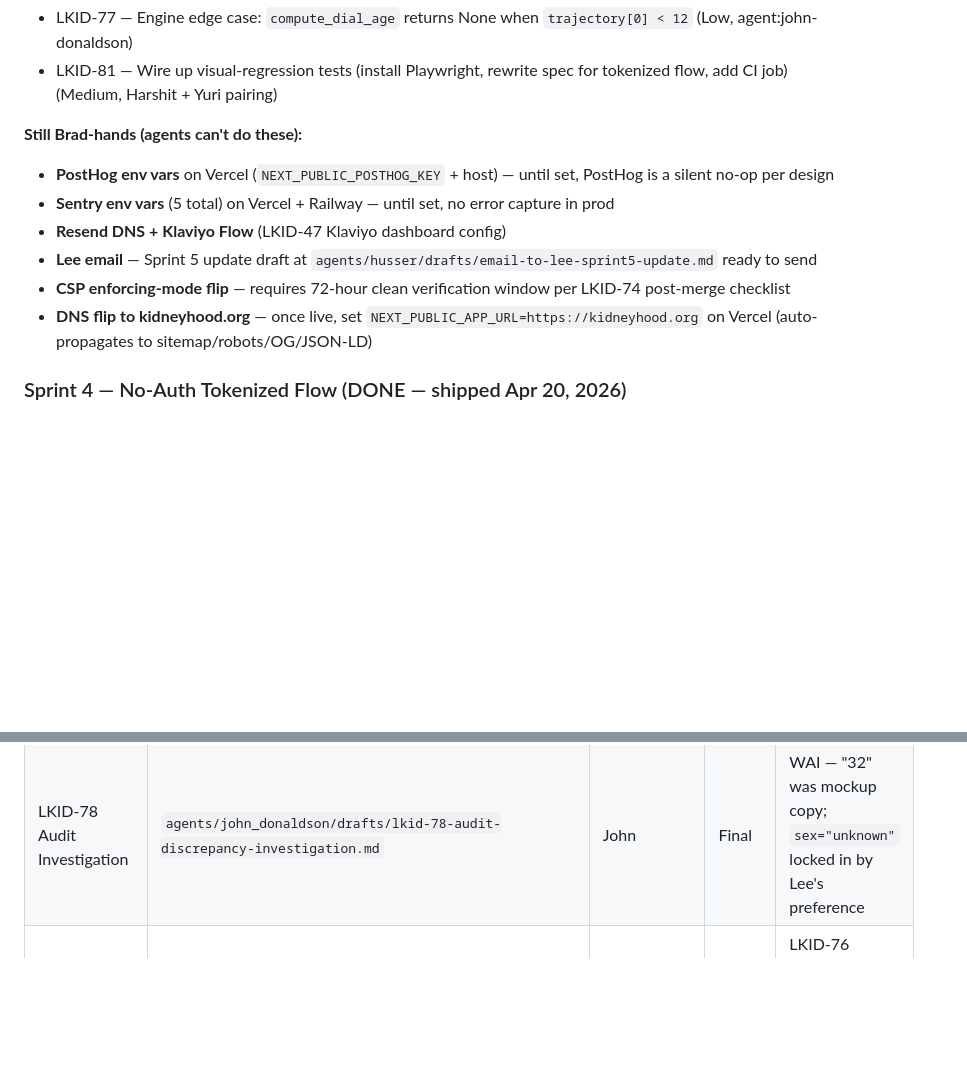
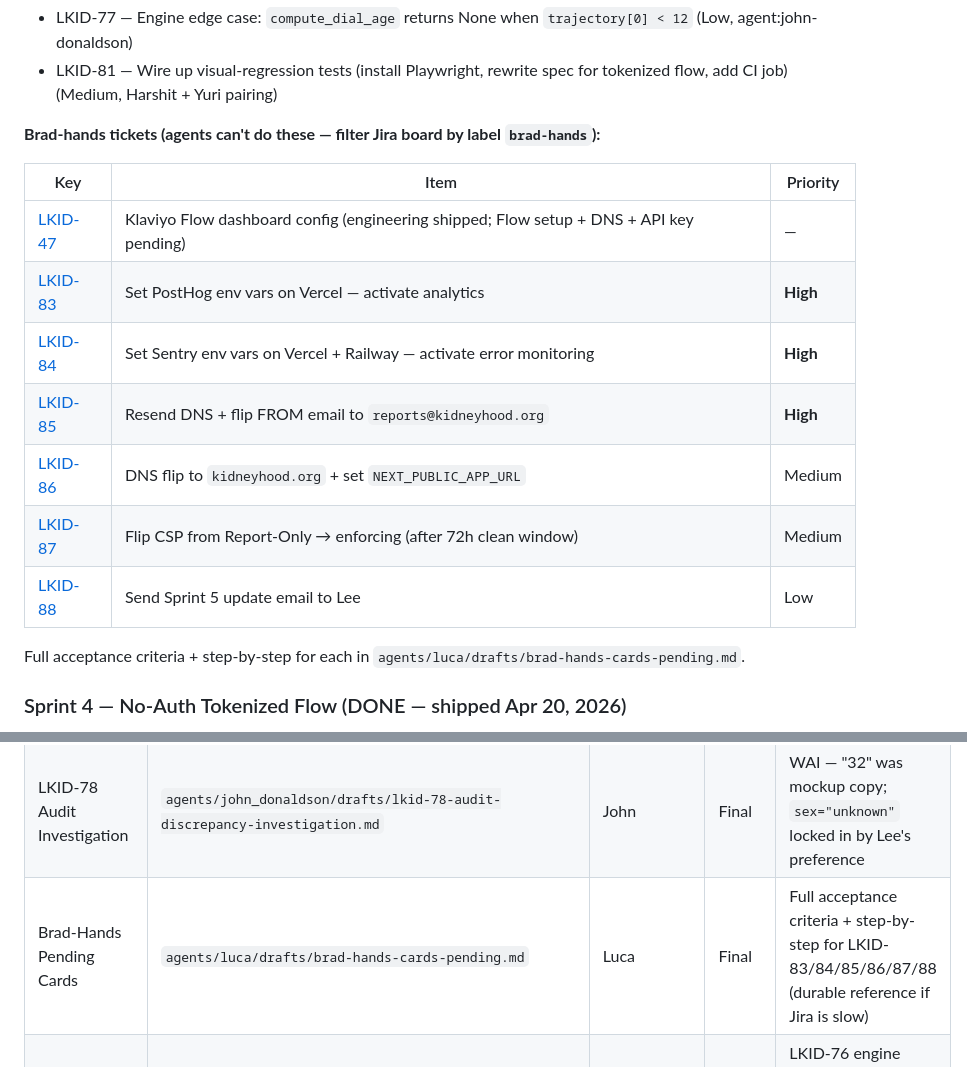
Before and after one commit to Automation-Architecture/LKID, a Markdown page: CLAUDE.md, 2 parts joined by grey strips. GitHub-like rendering; blank space fills up the shorter version.

Commit message:
docs(claude-md): Brad-hands backlog now tracked as 7 Jira cards
Prior entry was a bullet list of Brad-hands items. Replaced with a
Jira-card table (LKID-47 Klaviyo, LKID-83 PostHog env, LKID-84 Sentry
env, LKID-85 Resend DNS, LKID-86 kidneyhood.org DNS flip, LKID-87 CSP
enforcing flip, LKID-88 Lee email). Filter the Jira board by label
`brad-hands` to see just these. Full acceptance criteria for each
lives in agents/luca/drafts/brad-hands-cards-pending.md (added to
Key Documents).

Co-Authored-By: Claude Opus 4.7 (1M context) <noreply@anthropic.com>

```diff
--- a/CLAUDE.md
+++ b/CLAUDE.md
@@ -54,14 +54,19 @@ Theme A delivered end-to-end in a single day. 9 engineering cards merged + deplo
 - LKID-77 — Engine edge case: `compute_dial_age` returns None when `trajectory[0] < 12` (Low, agent:john-donaldson)
 - LKID-81 — Wire up visual-regression tests (install Playwright, rewrite spec for tokenized flow, add CI job) (Medium, Harshit + Yuri pairing)
 
-**Still Brad-hands (agents can't do these):**
+**Brad-hands tickets (agents can't do these — filter Jira board by label `brad-hands`):**
 
-- **PostHog env vars** on Vercel (`NEXT_PUBLIC_POSTHOG_KEY` + host) — until set, PostHog is a silent no-op per design
-- **Sentry env vars** (5 total) on Vercel + Railway — until set, no error capture in prod
-- **Resend DNS + Klaviyo Flow** (LKID-47 Klaviyo dashboard config)
-- **Lee email** — Sprint 5 update draft at `agents/husser/drafts/email-to-lee-sprint5-update.md` ready to send
-- **CSP enforcing-mode flip** — requires 72-hour clean verification window per LKID-74 post-merge checklist
-- **DNS flip to kidneyhood.org** — once live, set `NEXT_PUBLIC_APP_URL=https://kidneyhood.org` on Vercel (auto-propagates to sitemap/robots/OG/JSON-LD)
+| Key | Item | Priority |
+|-----|------|----------|
+| [LKID-47](https://automationarchitecture.atlassian.net/browse/LKID-47) | Klaviyo Flow dashboard config (engineering shipped; Flow setup + DNS + API key pending) | — |
+| [LKID-83](https://automationarchitecture.atlassian.net/browse/LKID-83) | Set PostHog env vars on Vercel — activate analytics | **High** |
+| [LKID-84](https://automationarchitecture.atlassian.net/browse/LKID-84) | Set Sentry env vars on Vercel + Railway — activate error monitoring | **High** |
+| [LKID-85](https://automationarchitecture.atlassian.net/browse/LKID-85) | Resend DNS + flip FROM email to `reports@kidneyhood.org` | **High** |
+| [LKID-86](https://automationarchitecture.atlassian.net/browse/LKID-86) | DNS flip to `kidneyhood.org` + set `NEXT_PUBLIC_APP_URL` | Medium |
+| [LKID-87](https://automationarchitecture.atlassian.net/browse/LKID-87) | Flip CSP from Report-Only → enforcing (after 72h clean window) | Medium |
+| [LKID-88](https://automationarchitecture.atlassian.net/browse/LKID-88) | Send Sprint 5 update email to Lee | Low |
+
+Full acceptance criteria + step-by-step for each in `agents/luca/drafts/brad-hands-cards-pending.md`.
 
 ### Sprint 4 — No-Auth Tokenized Flow (DONE — shipped Apr 20, 2026)
 
@@ -391,6 +396,7 @@ agent-teams/
 | Sprint 5 PR #63 QA Verdict | `agents/yuri/drafts/sprint5-pr63-qa-verdict.md` | Yuri | Final | LKID-74 CSP + headers: PASS — 13/13 checks; Report-Only; 6-step post-merge verification for enforcing-mode flip |
 | Sprint 5 PR #64 QA Verdict | `agents/yuri/drafts/sprint5-pr64-qa-verdict.md` | Yuri | Final | LKID-73 SEO basics: PASS — 13/13 checks; base URL env-driven for DNS flip |
 | LKID-78 Audit Investigation | `agents/john_donaldson/drafts/lkid-78-audit-discrepancy-investigation.md` | John | Final | WAI — "32" was mockup copy; `sex="unknown"` locked in by Lee's preference |
+| Brad-Hands Pending Cards | `agents/luca/drafts/brad-hands-cards-pending.md` | Luca | Final | Full acceptance criteria + step-by-step for LKID-83/84/85/86/87/88 (durable reference if Jira is slow) |
 | Scenario dial_age Sign-off | `agents/john_donaldson/drafts/scenario-dial-age-signoff.md` | John | Final | LKID-76 engine PASS — "Not projected" output correct for Stage 3a baseline |
 | LKID-69 Pre/Post-Delete Memo | `agents/luca/drafts/lkid-69-predelete-verification.md` | Luca (subagent) | Final | Orphan Postgres verified empty, deleted 2026-04-20, post-delete checks all PASS |
 | Sprint 3 QA Verdicts | `agents/yuri/drafts/sprint3-pr-qa-verdicts.md` | Yuri | Final | QA verdicts for PRs #22-#27 |
```
